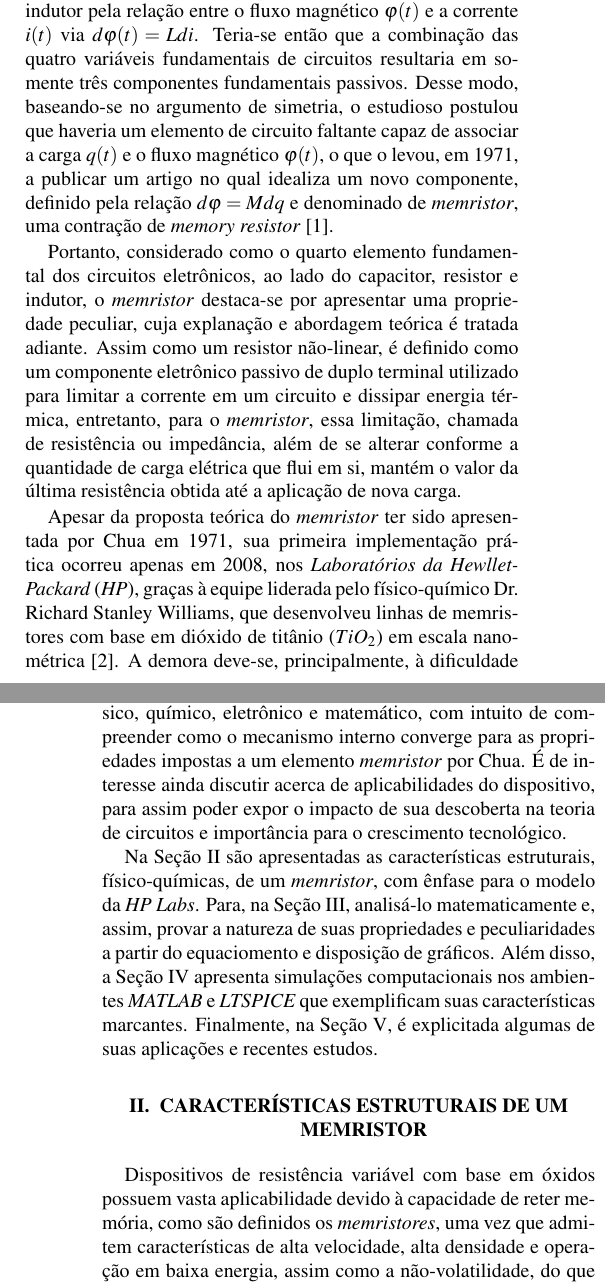
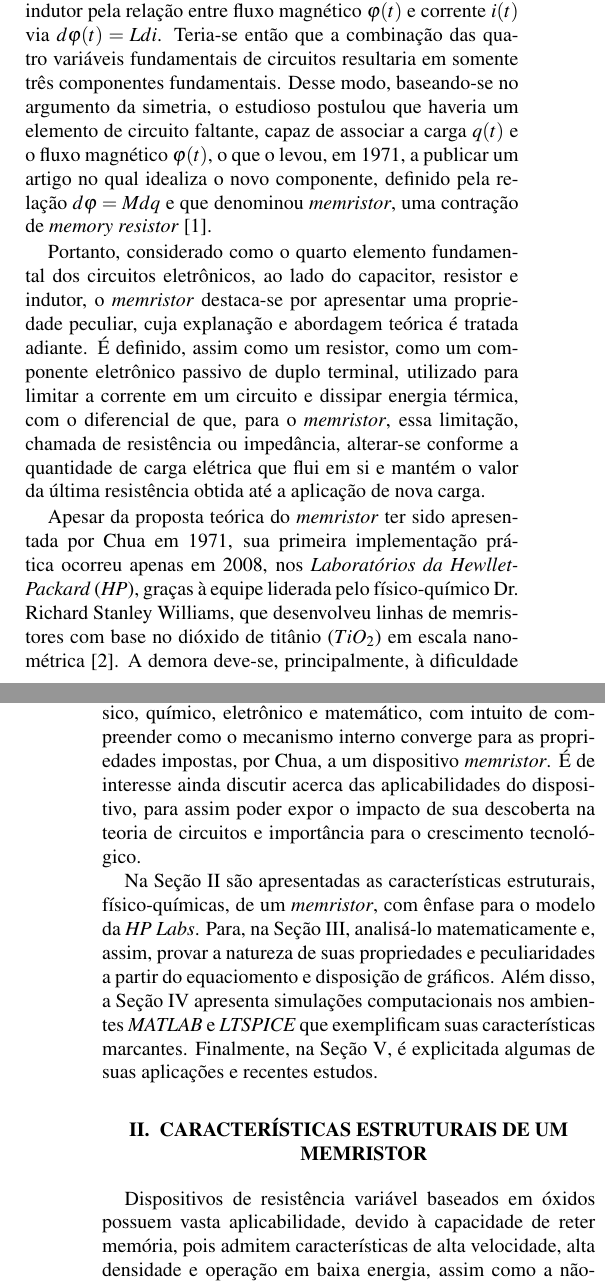
Before and after one commit to LeslyMontufar/memristor, a LaTeX document (artigo/artigo.tex): two parts of the columns of pages 1 and 2 of 4, joined at a grey line, cut so that both start at the same text. Compiled offline with pdfLaTeX.

Commit message:
Chemical interacting

```diff
--- a/artigo/artigo.tex
+++ b/artigo/artigo.tex
@@ -50,8 +50,9 @@ A teoria de circuitos elétricos abrangia, há 150 anos, basicamente três compo
 
-Chua observou que o capacitor é definido pela relação entre carga $q(t)$ e tensão $v(t)$ via $qd=C dv$. Similarmente, o resistor pela relação entre a corrente $i(t)$ e tensão $v(t)$ via $dv=R di$, e o indutor pela relação entre o fluxo magnético $\varphi(t)$ e a corrente $i(t)$ via $d\varphi(t)=L di$. Teria-se então que a combinação das quatro variáveis fundamentais de circuitos resultaria em somente três componentes fundamentais passivos. Desse modo, baseando-se no argumento de simetria, o estudioso postulou que haveria um elemento de circuito faltante capaz de associar a carga $q(t)$ e o fluxo magnético $\varphi(t)$, o que o levou, em 1971, a publicar um artigo no qual idealiza um novo componente, definido pela relação $d\varphi=M dq$ e denominado de \emph{memristor}, uma contração de \emph{memory resistor} \cite{artigo}.
+Chua observou que o capacitor é definido pela relação entre carga $q(t)$ e tensão $v(t)$ via $qd=C dv$. Similarmente, o resistor pela relação entre corrente $i(t)$ e tensão $v(t)$ via $dv=R di$, e o indutor pela relação entre fluxo magnético $\varphi(t)$ e corrente $i(t)$ via $d\varphi(t)=L di$. Teria-se então que a combinação das quatro variáveis fundamentais de circuitos resultaria em somente três componentes fundamentais.
+% passivos.
+Desse modo, baseando-se no argumento da simetria, o estudioso postulou que haveria um elemento de circuito faltante, capaz de associar a carga $q(t)$ e o fluxo magnético $\varphi(t)$, o que o levou, em 1971, a publicar um artigo no qual idealiza o novo componente, definido pela relação $d\varphi=M dq$ e que denominou \emph{memristor}, uma contração de \emph{memory resistor} \cite{artigo}.
 
 %, em português \emph{resistor com memória}
-Portanto, considerado como o quarto elemento fundamental dos circuitos eletrônicos, ao lado do capacitor, resistor e indutor, o \emph{memristor} destaca-se por apresentar uma propriedade peculiar, cuja explanação e abordagem teórica é tratada adiante. Assim como um resistor não-linear, é definido como um componente eletrônico passivo de duplo terminal utilizado para limitar a corrente em um circuito e dissipar energia térmica, entretanto, para o \emph{memristor}, essa limitação, chamada de resistência ou impedância, além de se alterar conforme a quantidade de carga elétrica que flui em si, mantém o valor da última resistência obtida até a aplicação de nova carga.
+Portanto, considerado como o quarto elemento fundamental dos circuitos eletrônicos, ao lado do capacitor, resistor e indutor, o \emph{memristor} destaca-se por apresentar uma propriedade peculiar, cuja explanação e abordagem teórica é tratada adiante. É definido, assim como um resistor, como um componente eletrônico passivo de duplo terminal, utilizado para limitar a corrente em um circuito e dissipar energia térmica, com o diferencial de que, para o \emph{memristor}, essa limitação, chamada de resistência ou impedância, alterar-se conforme a quantidade de carga elétrica que flui em si e mantém o valor da última resistência obtida até a aplicação de nova carga.
 
-Apesar da proposta teórica do \emph{memristor} ter sido apresentada por Chua em 1971, sua primeira implementação prática ocorreu apenas em 2008, nos \emph{Laboratórios da Hewllet-Packard} (\emph{HP}), graças à equipe liderada pelo físico-químico Dr. Richard Stanley Williams, que desenvolveu linhas de memristores com base em dióxido de titânio ($TiO_2$) em escala nanométrica \cite{nature}. A demora deve-se, principalmente, à dificuldade em encontrar materiais que fossem capazes de conferir a propriedade de reter memória ao dispositivo eletrônico e satisfazer a base teórica apresentada por Chua \cite{artigo}.
-Dessa forma, o componente recentemente sintetizado apresenta a propriedade da não-volatilidade, que, aliada a possibilidade de ser trabalhado em escala nanométrica, o torna promissor em aplicações e garante sua contribuição na validação da Lei de Moore.
+Apesar da proposta teórica do \emph{memristor} ter sido apresentada por Chua em 1971, sua primeira implementação prática ocorreu apenas em 2008, nos \emph{Laboratórios da Hewllet-Packard} (\emph{HP}), graças à equipe liderada pelo físico-químico Dr. Richard Stanley Williams, que desenvolveu linhas de memristores com base no dióxido de titânio ($TiO_2$) em escala nanométrica \cite{nature}. A demora deve-se, principalmente, à dificuldade em encontrar materiais que fossem capazes de conferir a propriedade de reter memória ao dispositivo eletrônico e que satisfizessem a base teórica apresentada por Chua \cite{artigo}.
@@ -66,7 +68,7 @@ Pissardini \cite{memcomputacao} atenta para aplicações de memelementos na elab
 %% Computacao neuromorfica, AI, redes neurais CNN
 %% Termistores - proposto primeiramente por Chua
 
-Sob essa perspectiva, a temática deste artigo basear-se-á na descrição detalhada desse novo componente, nos âmbito físico, químico, eletrônico e matemático, com intuito de compreender como o mecanismo interno converge para as propriedades impostas a um elemento \emph{memristor} por Chua. É de interesse ainda discutir acerca de aplicabilidades do dispositivo, para assim poder expor o impacto de sua descoberta na teoria de circuitos e importância para o crescimento tecnológico. %% eletronico com SPICE
+Sob essa perspectiva, a temática deste artigo basear-se-á na descrição detalhada desse novo componente, nos âmbito físico, químico, eletrônico e matemático, com intuito de compreender como o mecanismo interno converge para as propriedades impostas,  por Chua, a um dispositivo \emph{memristor}. É de interesse ainda discutir acerca das aplicabilidades do dispositivo, para assim poder expor o impacto de sua descoberta na teoria de circuitos e importância para o crescimento tecnológico. %% eletronico com SPICE
 %% se formos acrescentar mais alguma coisa como circuito LTSpice.
 %% depende das aplicacoes
 
@@ -76,10 +78,10 @@ Na Seção \ref{estrutura} são apresentadas as características estruturais, f
 %% precisa colocar imagem pequena para explicar que a propriedade do memristor deve-se basicamente à redistribuição das lacunas(+) devido à deficiencia em oxigenio.
 %% de preferencia a msm imagem do R. Stanley Williams
 \section{Características estruturais de um memristor} \label{estrutura}
-Dispositivos de resistência variável com base em óxidos
-possuem vasta aplicabilidade devido à capacidade de reter memória, como são definidos os \emph{memristores}, uma vez que
+Dispositivos de resistência variável baseados em óxidos
+possuem vasta aplicabilidade, devido à capacidade de reter memória, pois
 admitem características de alta velocidade, alta densidade e operação em baixa energia,
-assim como a não-volatilidade, do que se conclui que o dispositivo possui certa estabilidade no armazenamento da última resistência obtida \cite{conceito}.
+assim como a não-volatilidade \cite{conceito}. Desse modo, os materiais óxidos são ideiais para a criação de um \emph{memristor}, sendo recentemente utilizados óxidos de titânio e tântalo ($TiO_x$, $TaO_x$)\cite{us}.
 
 \begin{figure}[H]
 \centering
```
Also changed, not shown: artigo/artigo.pdf, artigo/artigo.tex (9 more changed lines), 1 other file.
